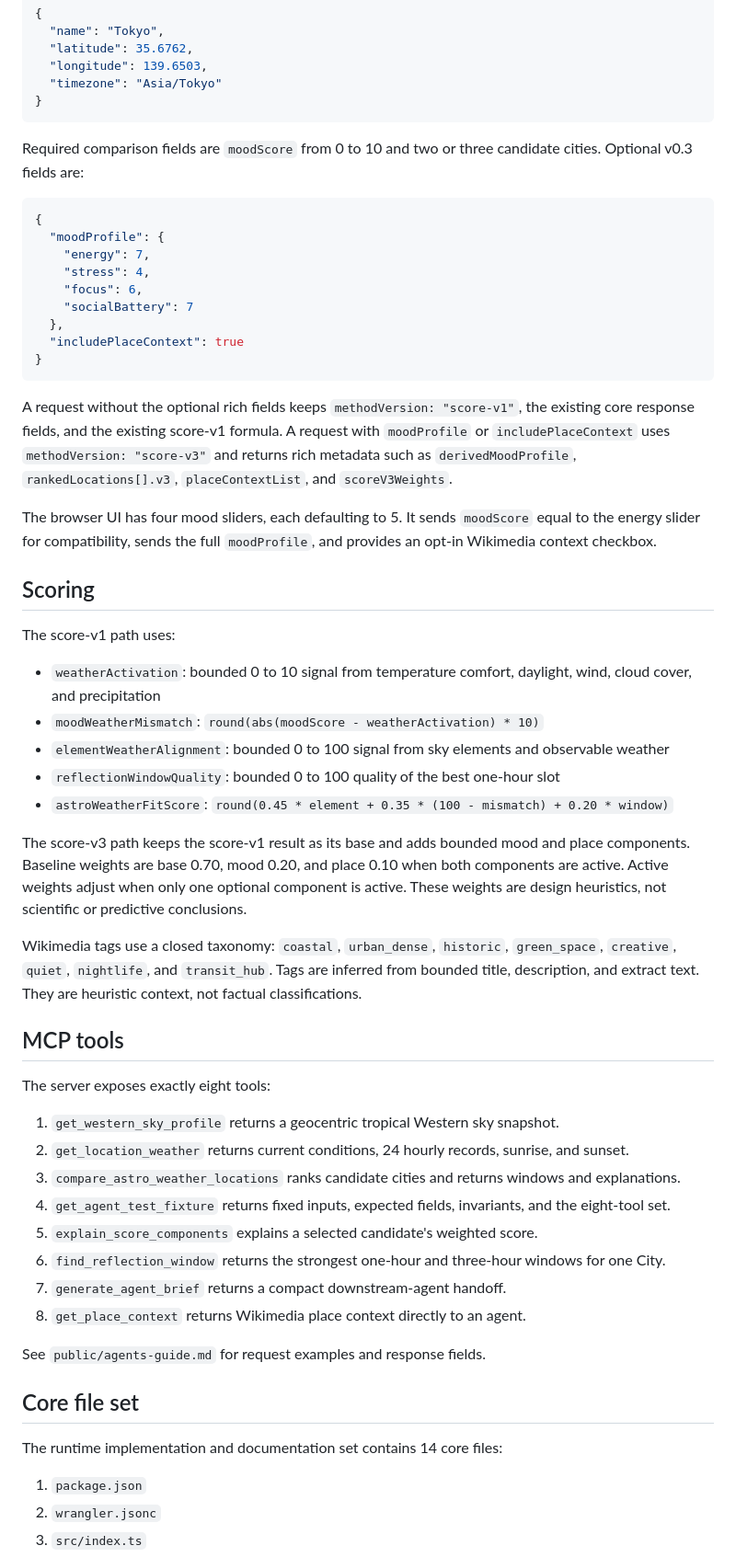
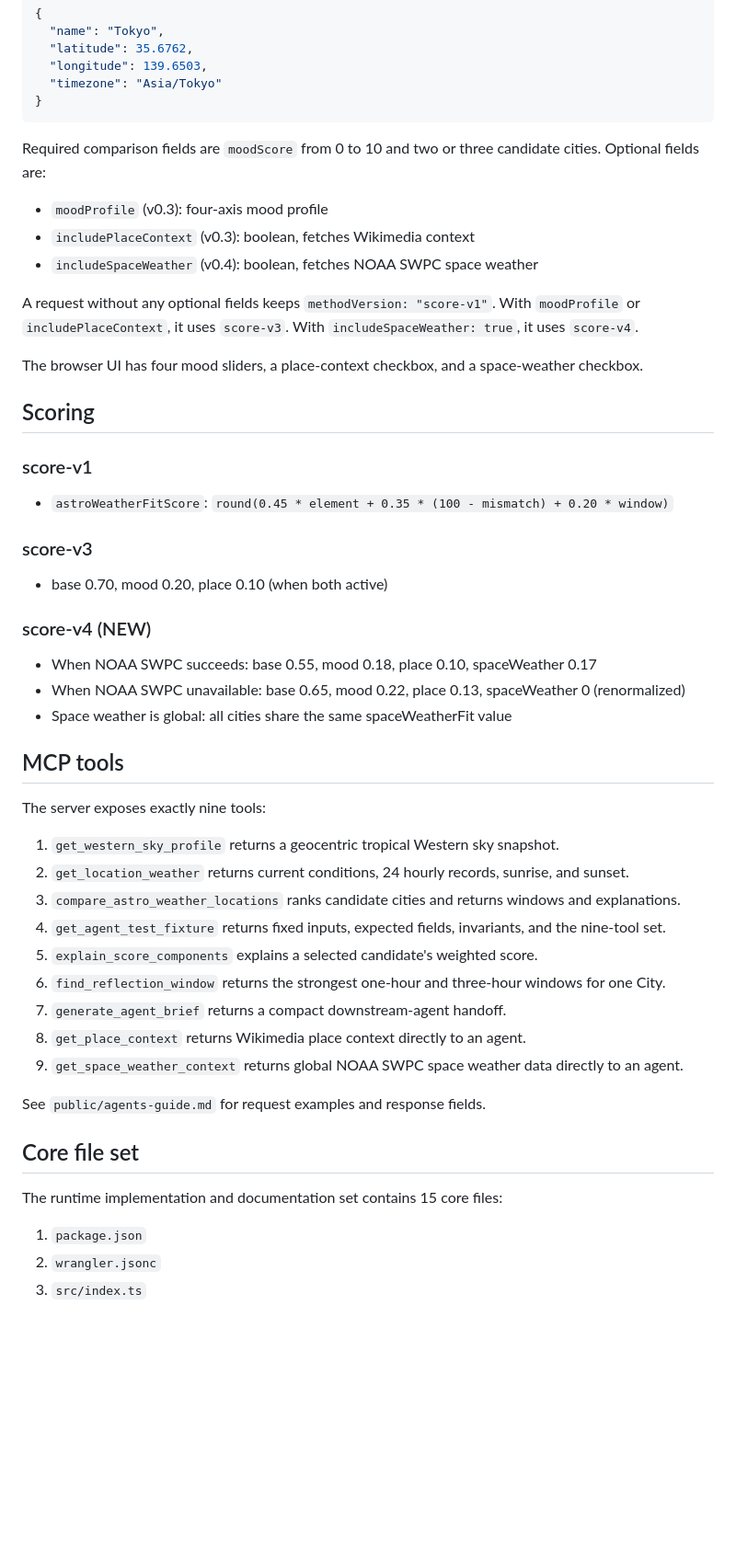
Before and after one commit to dreamFuture1405/astroroute-mcp, a Markdown page: README.md, the part around one of its changes. Shown at 92% size. Rendered like a GitHub page; blank space fills up the shorter version.

Commit message:
feat(v0.4): update README for v0.4.0 NOAA SWPC release

````diff
--- a/README.md
+++ b/README.md
@@ -47,56 +50,51 @@ Every comparison uses this City shape:
 }
 ```
 
-Required comparison fields are `moodScore` from 0 to 10 and two or three candidate cities. Optional v0.3 fields are:
+Required comparison fields are `moodScore` from 0 to 10 and two or three candidate cities. Optional fields are:
 
-```json
-{
-  "moodProfile": {
-    "energy": 7,
-    "stress": 4,
-    "focus": 6,
-    "socialBattery": 7
-  },
-  "includePlaceContext": true
-}
-```
+- `moodProfile` (v0.3): four-axis mood profile
+- `includePlaceContext` (v0.3): boolean, fetches Wikimedia context
+- `includeSpaceWeather` (v0.4): boolean, fetches NOAA SWPC space weather
 
-A request without the optional rich fields keeps `methodVersion: "score-v1"`, the existing core response fields, and the existing score-v1 formula. A request with `moodProfile` or `includePlaceContext` uses `methodVersion: "score-v3"` and returns rich metadata such as `derivedMoodProfile`, `rankedLocations[].v3`, `placeContextList`, and `scoreV3Weights`.
+A request without any optional fields keeps `methodVersion: "score-v1"`. With `moodProfile` or `includePlaceContext`, it uses `score-v3`. With `includeSpaceWeather: true`, it uses `score-v4`.
 
-The browser UI has four mood sliders, each defaulting to 5. It sends `moodScore` equal to the energy slider for compatibility, sends the full `moodProfile`, and provides an opt-in Wikimedia context checkbox.
+The browser UI has four mood sliders, a place-context checkbox, and a space-weather checkbox.
 
 ## Scoring
 
-The score-v1 path uses:
+### score-v1
 
-- `weatherActivation`: bounded 0 to 10 signal from temperature comfort, daylight, wind, cloud cover, and precipitation
-- `moodWeatherMismatch`: `round(abs(moodScore - weatherActivation) * 10)`
-- `elementWeatherAlignment`: bounded 0 to 100 signal from sky elements and observable weather
-- `reflectionWindowQuality`: bounded 0 to 100 quality of the best one-hour slot
 - `astroWeatherFitScore`: `round(0.45 * element + 0.35 * (100 - mismatch) + 0.20 * window)`
 
-The score-v3 path keeps the score-v1 result as its base and adds bounded mood and place components. Baseline weights are base 0.70, mood 0.20, and place 0.10 when both components are active. Active weights adjust when only one optional component is active. These weights are design heuristics, not scientific or predictive conclusions.
+### score-v3
 
-Wikimedia tags use a closed taxonomy: `coastal`, `urban_dense`, `historic`, `green_space`, `creative`, `quiet`, `nightlife`, and `transit_hub`. Tags are inferred from bounded title, description, and extract text. They are heuristic context, not factual classifications.
+- base 0.70, mood 0.20, place 0.10 (when both active)
+
+### score-v4 (NEW)
+
+- When NOAA SWPC succeeds: base 0.55, mood 0.18, place 0.10, spaceWeather 0.17
+- When NOAA SWPC unavailable: base 0.65, mood 0.22, place 0.13, spaceWeather 0 (renormalized)
+- Space weather is global: all cities share the same spaceWeatherFit value
 
 ## MCP tools
 
-The server exposes exactly eight tools:
+The server exposes exactly nine tools:
 
 1. `get_western_sky_profile` returns a geocentric tropical Western sky snapshot.
 2. `get_location_weather` returns current conditions, 24 hourly records, sunrise, and sunset.
 3. `compare_astro_weather_locations` ranks candidate cities and returns windows and explanations.
-4. `get_agent_test_fixture` returns fixed inputs, expected fields, invariants, and the eight-tool set.
+4. `get_agent_test_fixture` returns fixed inputs, expected fields, invariants, and the nine-tool set.
 5. `explain_score_components` explains a selected candidate's weighted score.
 6. `find_reflection_window` returns the strongest one-hour and three-hour windows for one City.
 7. `generate_agent_brief` returns a compact downstream-agent handoff.
 8. `get_place_context` returns Wikimedia place context directly to an agent.
+9. `get_space_weather_context` returns global NOAA SWPC space weather data directly to an agent.
 
 See `public/agents-guide.md` for request examples and response fields.
 
 ## Core file set
 
-The runtime implementation and documentation set contains 14 core files:
+The runtime implementation and documentation set contains 15 core files:
 
 1. `package.json`
 2. `wrangler.jsonc`
````
Also changed, not shown: other parts of README.md (+25 -24 lines).
